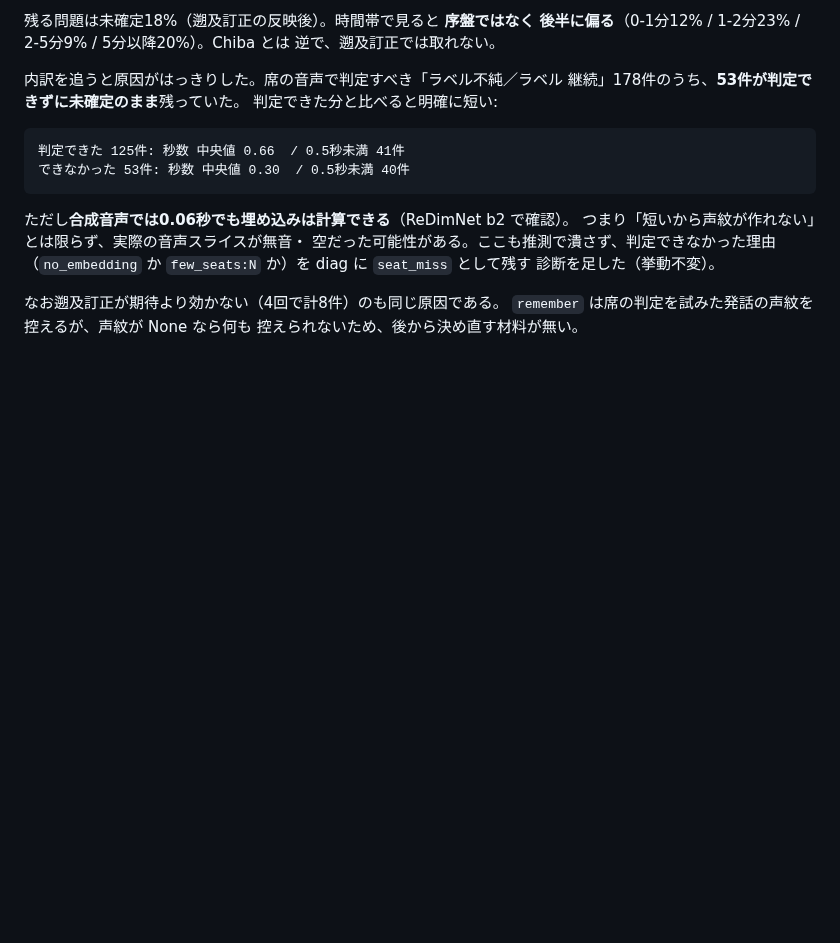
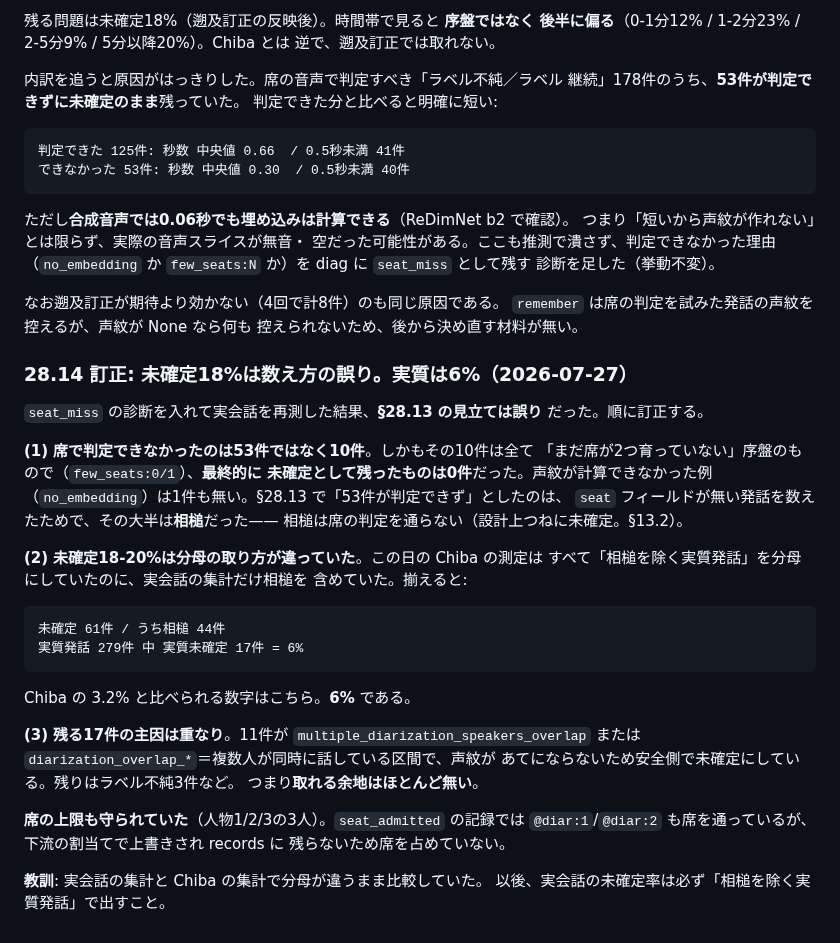
Before and after one commit to ReiMatsui/discussion-support, a Markdown page: docs/design/handoff_2026-07-14_unregistered_speakers.md, the part around the change. Drawn GitHub-style; blank space fills up the shorter version.

Commit message:
訂正: 実会話の未確定は18%ではなく6%（分母に相槌を含めていた）
seat_miss の診断を入れて再測した結果、§28.13 の見立ては誤りだった。

(1) 席で判定できなかったのは53件ではなく10件。しかも全て「まだ席が2つ
育っていない」序盤のもので、最終的に未確定として残ったものは0件。声紋が
計算できなかった例は1件も無い。53件としたのは seat フィールドが無い発話を
数えたためで、その大半は相槌だった（相槌は席の判定を通らない。§13.2）。

(2) 未確定18-20%は分母の取り方が違っていた。Chiba の測定はすべて相槌を
除く実質発話が分母なのに、実会話だけ相槌を含めていた。揃えると
未確定61件のうち44件が相槌で、実質発話279件中17件＝6%。Chiba の 3.2% と
比べられるのはこちら。

(3) 残る17件の主因は重なり（11件が複数話者の同時発話）。声紋があてに
ならないため安全側で未確定にしている。取れる余地はほとんど無い。

席の上限も守られていた（3人）。以後、実会話の未確定率は必ず相槌を除いて
出すこと。

````diff
--- a/docs/design/handoff_2026-07-14_unregistered_speakers.md
+++ b/docs/design/handoff_2026-07-14_unregistered_speakers.md
@@ -2188,3 +2188,38 @@ diag に `seat_admitted` として残す。次のライブランでどの経路
 なお遡及訂正が期待より効かない（4回で計8件）のも同じ原因である。
 `remember` は席の判定を試みた発話の声紋を控えるが、声紋が None なら何も
 控えられないため、後から決め直す材料が無い。
+
+### 28.14 訂正: 未確定18%は数え方の誤り。実質は6%（2026-07-27）
+
+`seat_miss` の診断を入れて実会話を再測した結果、**§28.13 の見立ては誤り**
+だった。順に訂正する。
+
+**(1) 席で判定できなかったのは53件ではなく10件**。しかもその10件は全て
+「まだ席が2つ育っていない」序盤のもので（`few_seats:0/1`）、**最終的に
+未確定として残ったものは0件**だった。声紋が計算できなかった例
+（`no_embedding`）は1件も無い。§28.13 で「53件が判定できず」としたのは、
+`seat` フィールドが無い発話を数えたためで、その大半は**相槌**だった——
+相槌は席の判定を通らない（設計上つねに未確定。§13.2）。
+
+**(2) 未確定18-20%は分母の取り方が違っていた**。この日の Chiba の測定は
+すべて「相槌を除く実質発話」を分母にしていたのに、実会話の集計だけ相槌を
+含めていた。揃えると:
+
+```
+未確定 61件 / うち相槌 44件
+実質発話 279件 中 実質未確定 17件 = 6%
+```
+
+Chiba の 3.2% と比べられる数字はこちら。**6%** である。
+
+**(3) 残る17件の主因は重なり**。11件が `multiple_diarization_speakers_overlap`
+または `diarization_overlap_*`＝複数人が同時に話している区間で、声紋が
+あてにならないため安全側で未確定にしている。残りはラベル不純3件など。
+つまり**取れる余地はほとんど無い**。
+
+**席の上限も守られていた**（人物1/2/3の3人）。`seat_admitted` の記録では
+`@diar:1`/`@diar:2` も席を通っているが、下流の割当てで上書きされ records に
+残らないため席を占めていない。
+
+**教訓**: 実会話の集計と Chiba の集計で分母が違うまま比較していた。
+以後、実会話の未確定率は必ず「相槌を除く実質発話」で出すこと。
````
